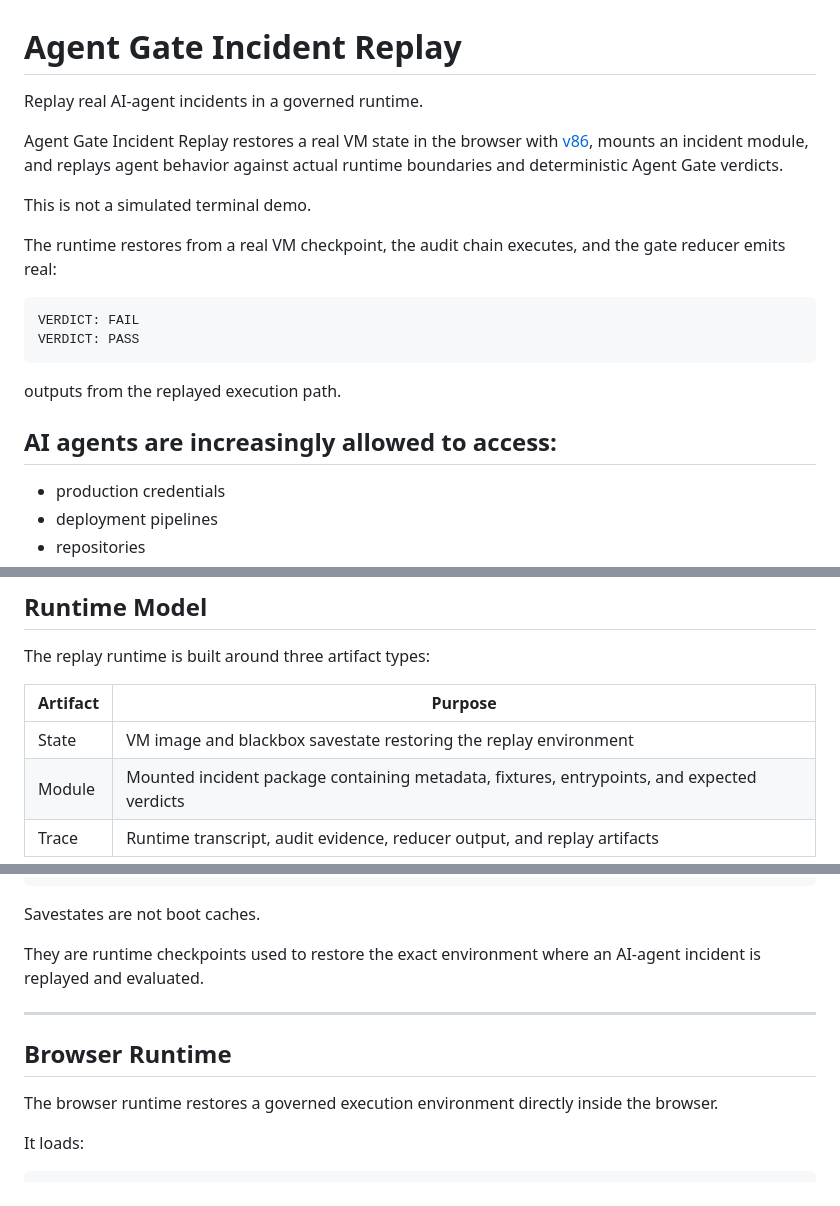
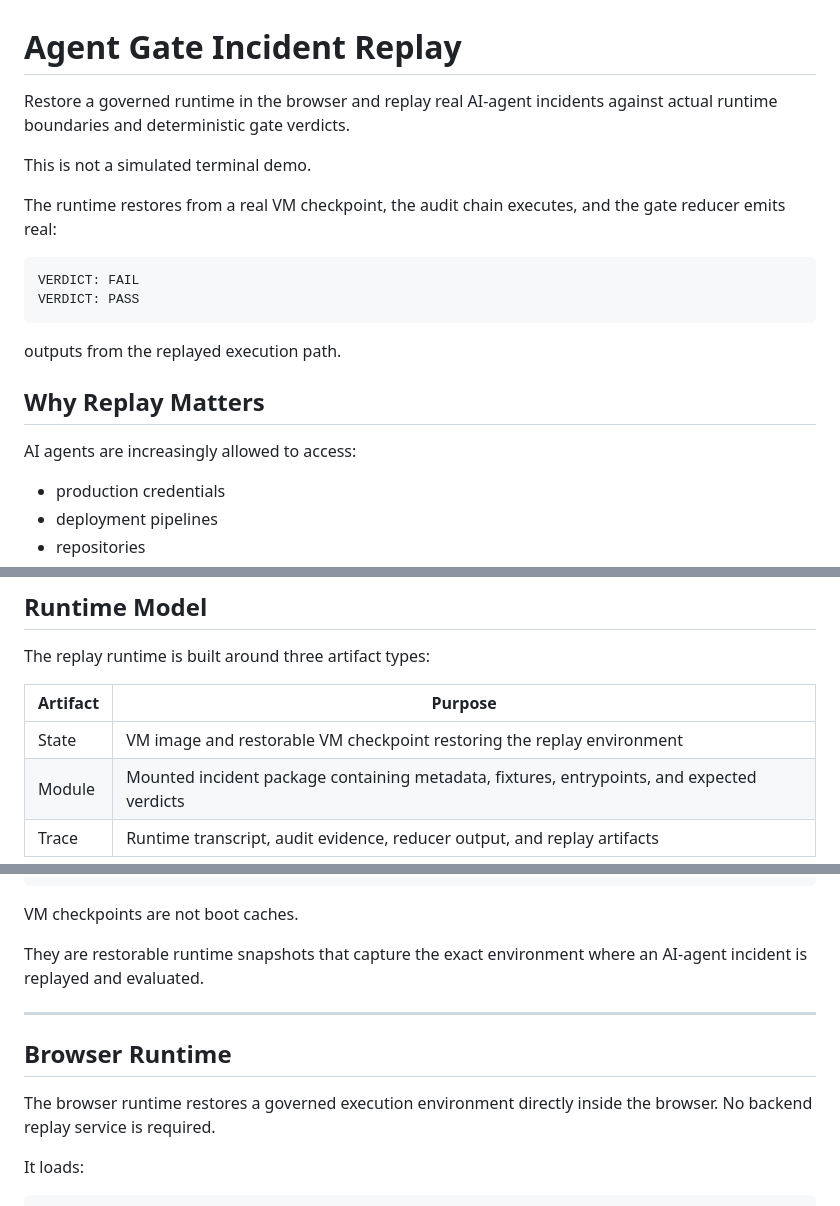
Before and after one commit to slashlifeai/agent-gate-incident-replay, a Markdown page: README.md, 3 parts joined by grey strips. Drawn GitHub-style.

Commit message:
Polish README positioning and vocabulary
1. Intro: Lead with governed runtime + gate verdict, not v86
   Before: \"restores a real VM state... with v86\"
   After: \"Restore a governed runtime... against gate verdicts\"

2. Rename heading: \"Why Replay Matters\" instead of listing access patterns
   Contextualizes agent-access scope, not just bullets

3. Vocabulary: \"restorable VM checkpoint\" instead of \"blackbox savestate\"
   Infra/runtime vocabulary instead of opaque-system connotations

4. Browser Runtime: Add \"No backend replay service is required\"
   Highlights that governed execution happens entirely in-browser

5. Quick Start: Add \"prebuilt savestate for near-instant replay startup\"
   Emphasizes operational feel and shareability advantage

6. Verifiable Runtime Identity: \"Example attested runtime identity\"
   Reframes output as cryptographic artifact, not raw dump

7. Why This Exists: Quote-block the thesis statement
   Elevates final punchline about operational trust boundary

Together these changes shift tone from \"here's a tool\" to \"here's a
category definition for execution governance infrastructure\".

````diff
--- a/README.md
+++ b/README.md
@@ -1,11 +1,7 @@
 # Agent Gate Incident Replay
 
-Replay real AI-agent incidents in a governed runtime.
-
-Agent Gate Incident Replay restores a real VM state in the browser with
-[v86](https://github.com/copy/v86), mounts an incident module, and replays
-agent behavior against actual runtime boundaries and deterministic Agent Gate
-verdicts.
+Restore a governed runtime in the browser and replay real AI-agent incidents
+against actual runtime boundaries and deterministic gate verdicts.
 
 This is not a simulated terminal demo.
 
@@ -19,7 +15,9 @@ VERDICT: PASS
 
 outputs from the replayed execution path.
 
-## AI agents are increasingly allowed to access:
+## Why Replay Matters
+
+AI agents are increasingly allowed to access:
 
 * production credentials
 * deployment pipelines
@@ -63,7 +61,7 @@ The replay runtime is built around three artifact types:
 
 | Artifact | Purpose |
 |---|---|
-| State | VM image and blackbox savestate restoring the replay environment |
+| State | VM image and restorable VM checkpoint restoring the replay environment |
 | Module | Mounted incident package containing metadata, fixtures, entrypoints, and expected verdicts |
 | Trace | Runtime transcript, audit evidence, reducer output, and replay artifacts |
 
@@ -83,9 +81,9 @@ Gate Reducer
 PASS / FAIL Verdict
 ```
 
-Savestates are not boot caches.
+VM checkpoints are not boot caches.
 
-They are runtime checkpoints used to restore the exact environment where an
+They are restorable runtime snapshots that capture the exact environment where an
 AI-agent incident is replayed and evaluated.
 
 ---
@@ -93,7 +91,7 @@ AI-agent incident is replayed and evaluated.
 ## Browser Runtime
 
 The browser runtime restores a governed execution environment directly inside
-the browser.
+the browser. No backend replay service is required.
 
 It loads:
 
````
Also changed, not shown: other parts of README.md (+5 -3 lines).
